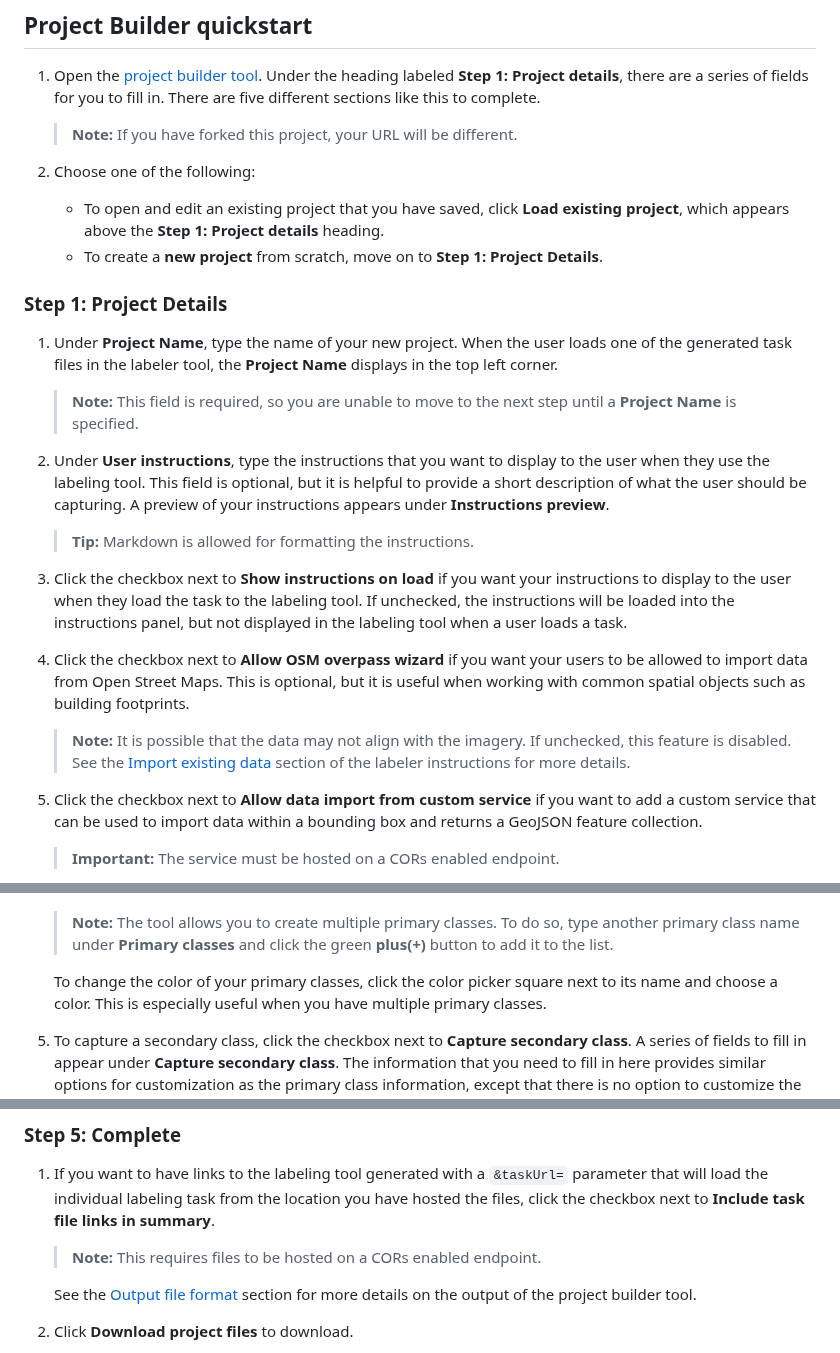
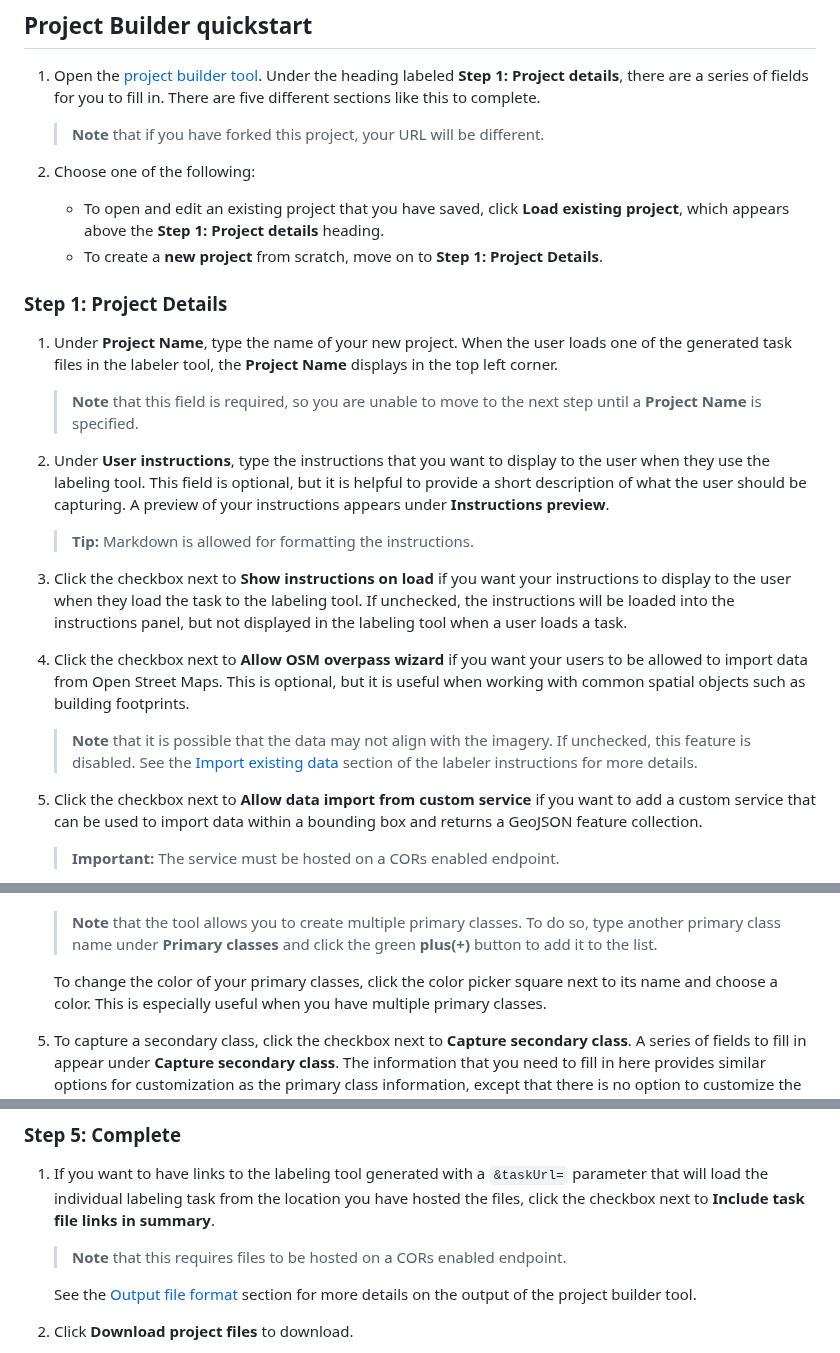
Before and after one commit to microsoft/satellite-imagery-labeling-tool, a Markdown page: docs/Project-builder.md, 3 parts joined by grey strips. GitHub-like rendering.

Commit message:
Fix heading and note formatting

```diff
--- a/docs/Project-builder.md
+++ b/docs/Project-builder.md
@@ -8,14 +8,14 @@ The project builder is the tool used by a project administrator to define a labe
 
 1. Open the [project builder tool](https://microsoft.github.io/satellite-imagery-labeling-tool/src/projectBuilder.html). Under the heading labeled **Step 1: Project details**, there are a series of fields for you to fill in. There are five different sections like this to complete.
 
-     > **Note:** If you have forked this project, your URL will be different.
+     > **Note** that if you have forked this project, your URL will be different.
 2. Choose one of the following:
    * To open and edit an existing project that you have saved, click **Load existing project**, which appears above the **Step 1: Project details** heading.
    * To create a **new project** from scratch, move on to **Step 1: Project Details**.
 ### Step 1: Project Details
 1. Under **Project Name**, type the name of your new project. When the user loads one of the generated task files in the labeler tool, the **Project Name** displays in the top left corner.
 
-    > **Note:** This field is required, so you are unable to move to the next step until a **Project Name** is specified.
+    > **Note** that this field is required, so you are unable to move to the next step until a **Project Name** is specified.
 
 2. Under **User instructions**, type the instructions that you want to display to the user when they use the labeling tool. This field is optional, but it is helpful to provide a short description of what the user should be capturing. A preview of your instructions appears under **Instructions preview**.
 
@@ -25,7 +25,7 @@ The project builder is the tool used by a project administrator to define a labe
 
 4. Click the checkbox next to **Allow OSM overpass wizard** if you want your users to be allowed to import data from Open Street Maps. This is optional, but it is useful when working with common spatial objects such as building footprints.
 
-     > **Note:** It is possible that the data may not align with the imagery. If unchecked, this feature is disabled. See the [Import existing data](Labeler.md#import-existing-data) section of the labeler instructions for more details.
+     > **Note** that it is possible that the data may not align with the imagery. If unchecked, this feature is disabled. See the [Import existing data](Labeler.md#import-existing-data) section of the labeler instructions for more details.
 
 5. Click the checkbox next to **Allow data import from custom service** if you want to add a custom service that can be used to import data within a bounding box and returns a GeoJSON feature collection.
      > **Important:** The service must be hosted on a CORs enabled endpoint.
@@ -82,7 +82,7 @@ This step is particularly important for configuring a project for labeling. See
 4. Click the green **plus(+)** button next to the primary class to officially add it. The class name is added to the list with a color picker square next to it.
 
      ![Project builder tool screenshot](assets/primary-class-example.png)
-   > **Note:** The tool allows you to create multiple primary classes. To do so, type another primary class name under **Primary classes** and click the green **plus(+)** button to add it to the list.
+   > **Note** that the tool allows you to create multiple primary classes. To do so, type another primary class name under **Primary classes** and click the green **plus(+)** button to add it to the list.
 
      To change the color of your primary classes, click the color picker square next to its name and choose a color. This is especially useful when you have multiple primary classes.
 
@@ -100,7 +100,7 @@ This step is particularly important for configuring a project for labeling. See
 ### Step 5: Complete
 1.  If you want to have links to the labeling tool generated with a `&taskUrl=` parameter that will load the individual labeling task from the location you have hosted the files, click the checkbox next to **Include task file links in summary**.
 
-    >  **Note:** This requires files to be hosted on a CORs enabled endpoint.
+    >  **Note** that this requires files to be hosted on a CORs enabled endpoint.
 
      See the [Output file format](#output-file-format) section for more details on the output of the project builder tool.
 
```
